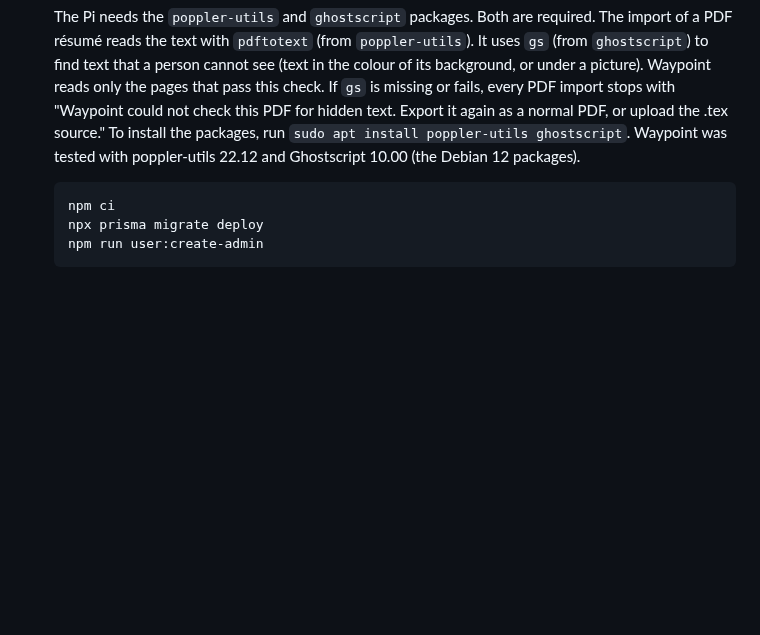
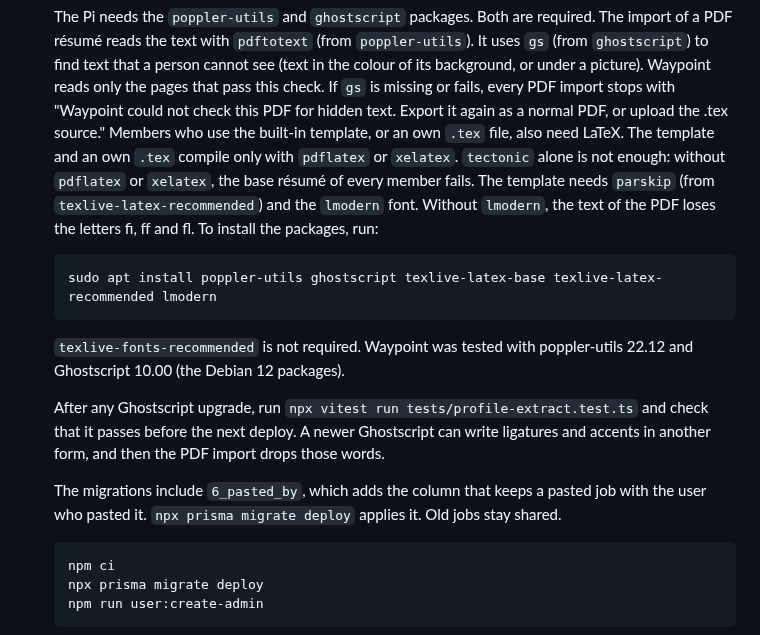
Before and after one commit to arorashivoy/waypoint, a Markdown page: docs/deploy.md, the part around the change. Drawn GitHub-style; blank space fills up the shorter version.

Commit message:
Name the LaTeX and PDF packages in the setup documents
A server needs poppler-utils, ghostscript, texlive-latex-base,
texlive-latex-recommended and lmodern. Tectonic alone is not enough for
the template. Add the Ghostscript upgrade check and migration 6_pasted_by.

Co-Authored-By: Claude Sonnet 5.5 <noreply@anthropic.com>
Claude-Session: https://claude.ai/code/session_01CVwsDyXKF6z88NZn5GGxxm

````diff
--- a/docs/deploy.md
+++ b/docs/deploy.md
@@ -57,8 +57,26 @@ use `scripts/deploy.sh` for each update (step 10).
    Waypoint reads only the pages that pass this check. If `gs` is missing or fails, every PDF import
    stops with "Waypoint could not check this PDF for hidden text. Export it again as a normal PDF, or
    upload the .tex source."
-   To install the packages, run `sudo apt install poppler-utils ghostscript`. Waypoint was tested with
-   poppler-utils 22.12 and Ghostscript 10.00 (the Debian 12 packages).
+   Members who use the built-in template, or an own `.tex` file, also need LaTeX. The template and an
+   own `.tex` compile only with `pdflatex` or `xelatex`. `tectonic` alone is not enough: without
+   `pdflatex` or `xelatex`, the base résumé of every member fails. The template needs `parskip`
+   (from `texlive-latex-recommended`) and the `lmodern` font. Without `lmodern`, the text of the PDF
+   loses the letters fi, ff and fl.
+   To install the packages, run:
+
+   ```bash
+   sudo apt install poppler-utils ghostscript texlive-latex-base texlive-latex-recommended lmodern
+   ```
+
+   `texlive-fonts-recommended` is not required. Waypoint was tested with poppler-utils 22.12 and
+   Ghostscript 10.00 (the Debian 12 packages).
+
+   After any Ghostscript upgrade, run `npx vitest run tests/profile-extract.test.ts` and check that it
+   passes before the next deploy. A newer Ghostscript can write ligatures and accents in another
+   form, and then the PDF import drops those words.
+
+   The migrations include `6_pasted_by`, which adds the column that keeps a pasted job with the user
+   who pasted it. `npx prisma migrate deploy` applies it. Old jobs stay shared.
 
    ```bash
    npm ci
````
Also changed, not shown: README.md (+6 -2 lines), SETUP_WITH_CLAUDE.md (+2 -1 lines).
